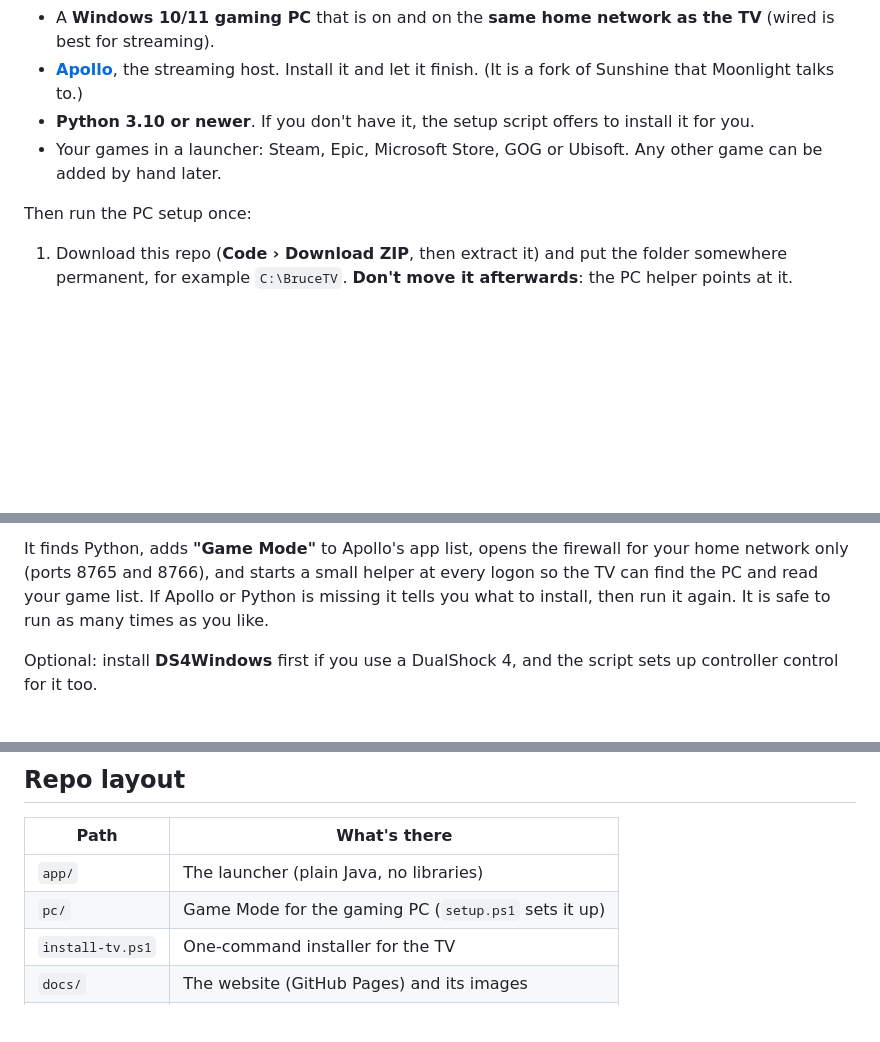
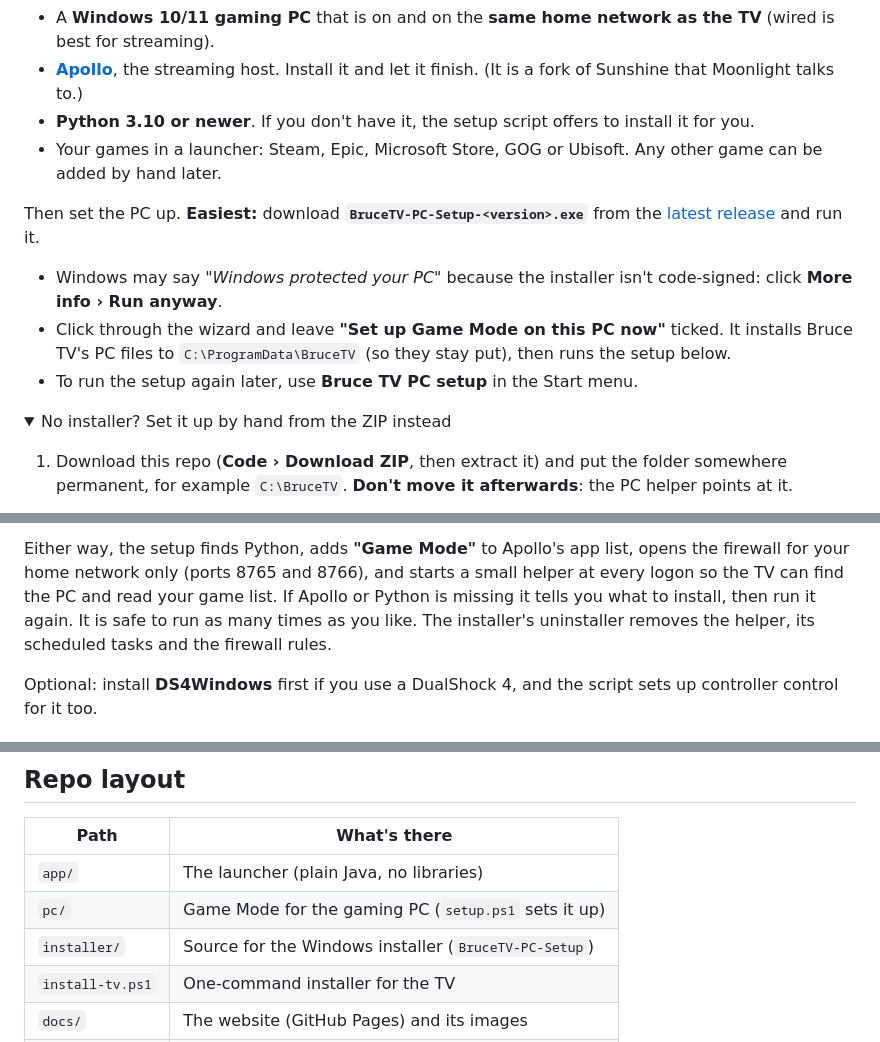
Before and after one commit to martintenovski/BruceTV, a Markdown page: README.md, 3 parts joined by grey strips. GitHub-like rendering; folded sections open; blank space fills up the shorter version.

Commit message:
README: Windows installer is the easiest PC setup

```diff
--- a/README.md
+++ b/README.md
@@ -68,7 +68,14 @@ What you need on the PC:
 - **Python 3.10 or newer**. If you don't have it, the setup script offers to install it for you.
 - Your games in a launcher: Steam, Epic, Microsoft Store, GOG or Ubisoft. Any other game can be added by hand later.
 
-Then run the PC setup once:
+Then set the PC up. **Easiest:** download **`BruceTV-PC-Setup-<version>.exe`** from the [latest release](https://github.com/martintenovski/BruceTV/releases/latest) and run it.
+
+- Windows may say *"Windows protected your PC"* because the installer isn't code-signed: click **More info › Run anyway**.
+- Click through the wizard and leave **"Set up Game Mode on this PC now"** ticked. It installs Bruce TV's PC files to `C:\ProgramData\BruceTV` (so they stay put), then runs the setup below.
+- To run the setup again later, use **Bruce TV PC setup** in the Start menu.
+
+<details>
+<summary>No installer? Set it up by hand from the ZIP instead</summary>
 
 1. Download this repo (**Code › Download ZIP**, then extract it) and put the folder somewhere permanent, for example `C:\BruceTV`. **Don't move it afterwards**: the PC helper points at it.
 2. Open the `pc` folder, right-click **`setup.ps1`** › **Run with PowerShell**, and accept the one administrator prompt.
@@ -83,5 +91,5 @@ Then run the PC setup once:
 
-It finds Python, adds **"Game Mode"** to Apollo's app list, opens the firewall for your home network only (ports 8765 and 8766), and starts a small helper at every logon so the TV can find the PC and read your game list. If Apollo or Python is missing it tells you what to install, then run it again. It is safe to run as many times as you like.
+Either way, the setup finds Python, adds **"Game Mode"** to Apollo's app list, opens the firewall for your home network only (ports 8765 and 8766), and starts a small helper at every logon so the TV can find the PC and read your game list. If Apollo or Python is missing it tells you what to install, then run it again. It is safe to run as many times as you like. The installer's uninstaller removes the helper, its scheduled tasks and the firewall rules.
 
 Optional: install **DS4Windows** first if you use a DualShock 4, and the script sets up controller control for it too.
 
@@ -205,6 +213,7 @@ It bumps the version in `app/build.gradle`, builds, and creates the GitHub relea
 |---|---|
 | `app/` | The launcher (plain Java, no libraries) |
 | `pc/` | Game Mode for the gaming PC (`setup.ps1` sets it up) |
+| `installer/` | Source for the Windows installer (`BruceTV-PC-Setup`) |
 | `install-tv.ps1` | One-command installer for the TV |
 | `docs/` | The website (GitHub Pages) and its images |
 | `release-notes/` | The "What's new" text shown on the TV |
```
Also changed, not shown: other parts of README.md (+1 -0 lines).
